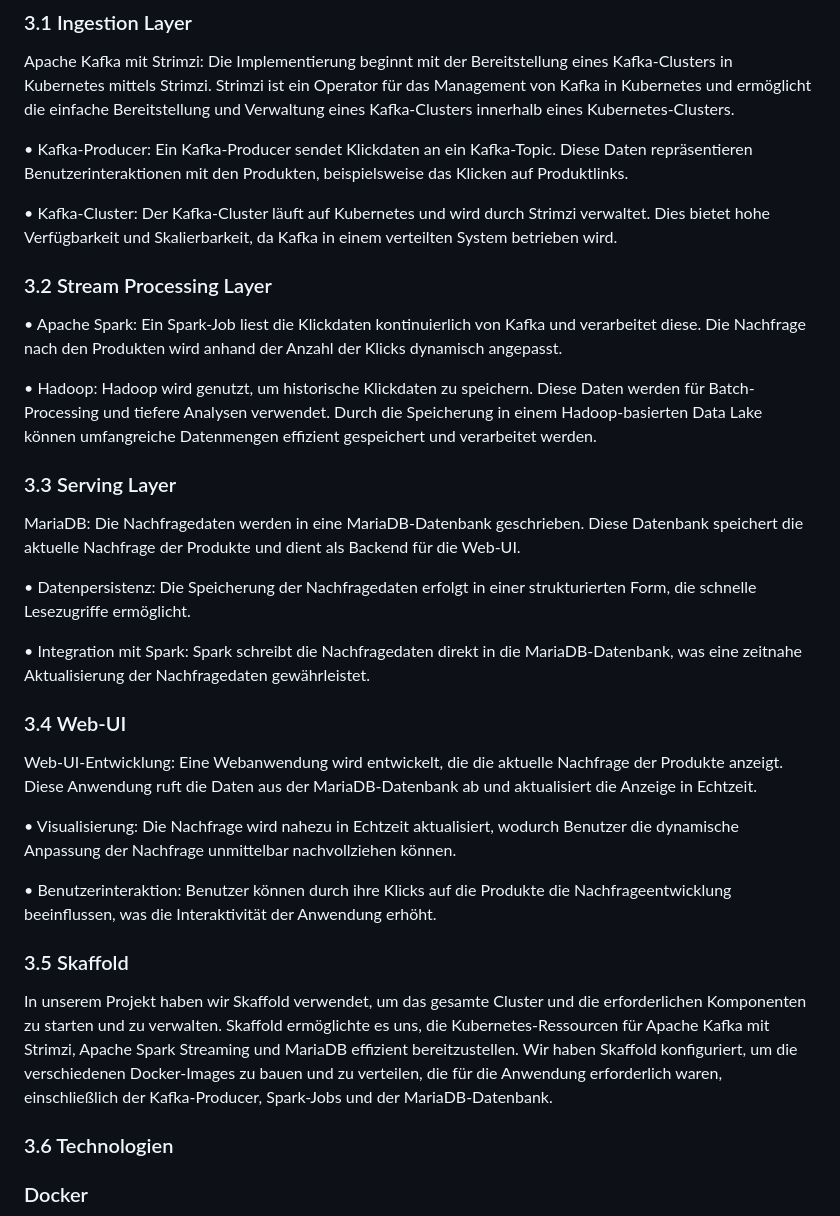
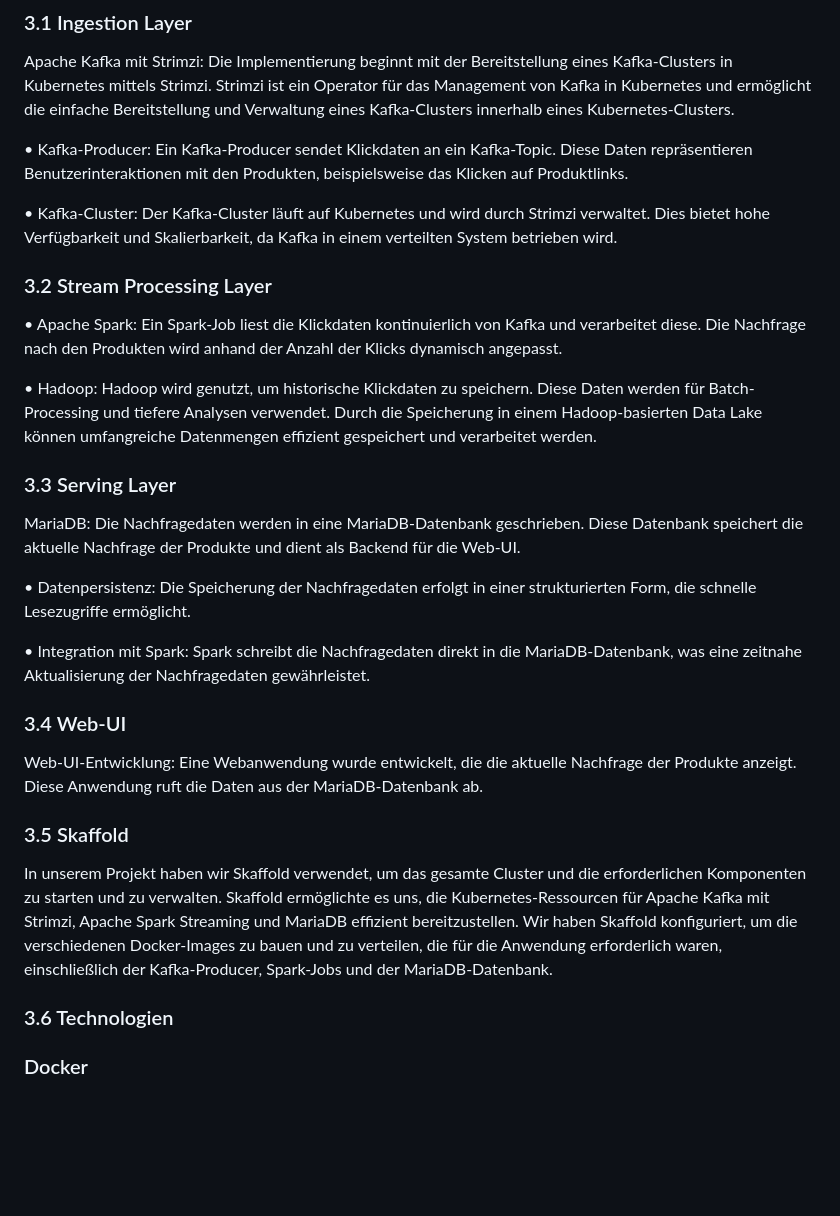
Before and after one commit to Finnatic2003/Big-Data, a Markdown page: README.md, the part around the change. Drawn GitHub-style; blank space fills up the shorter version.

```diff
--- a/README.md
+++ b/README.md
@@ -22,25 +22,26 @@ Apache Kafka mit Strimzi: Die Implementierung beginnt mit der Bereitstellung ein
 •	Kafka-Producer: Ein Kafka-Producer sendet Klickdaten an ein Kafka-Topic. Diese Daten repräsentieren Benutzerinteraktionen mit den Produkten, beispielsweise das Klicken auf Produktlinks.
 
 •	Kafka-Cluster: Der Kafka-Cluster läuft auf Kubernetes und wird durch Strimzi verwaltet. Dies bietet hohe Verfügbarkeit und Skalierbarkeit, da Kafka in einem verteilten System betrieben wird.
+
 ### 3.2 Stream Processing Layer
 
 •	Apache Spark: Ein Spark-Job liest die Klickdaten kontinuierlich von Kafka und verarbeitet diese. Die Nachfrage nach den Produkten wird anhand der Anzahl der Klicks dynamisch angepasst.
 
 •	Hadoop: Hadoop wird genutzt, um historische Klickdaten zu speichern. Diese Daten werden für Batch-Processing und tiefere Analysen verwendet. Durch die Speicherung in einem Hadoop-basierten Data Lake können umfangreiche Datenmengen effizient gespeichert und verarbeitet werden.
+
 ### 3.3 Serving Layer
 MariaDB: Die Nachfragedaten werden in eine MariaDB-Datenbank geschrieben. Diese Datenbank speichert die aktuelle Nachfrage der Produkte und dient als Backend für die Web-UI.
 
 •	Datenpersistenz: Die Speicherung der Nachfragedaten erfolgt in einer strukturierten Form, die schnelle Lesezugriffe ermöglicht.
 
 •	Integration mit Spark: Spark schreibt die Nachfragedaten direkt in die MariaDB-Datenbank, was eine zeitnahe Aktualisierung der Nachfragedaten gewährleistet.
+
 ### 3.4 Web-UI
-Web-UI-Entwicklung: Eine Webanwendung wird entwickelt, die die aktuelle Nachfrage der Produkte anzeigt. Diese Anwendung ruft die Daten aus der MariaDB-Datenbank ab und aktualisiert die Anzeige in Echtzeit.
+Web-UI-Entwicklung: Eine Webanwendung wurde entwickelt, die die aktuelle Nachfrage der Produkte anzeigt. Diese Anwendung ruft die Daten aus der MariaDB-Datenbank ab.
 
-•	Visualisierung: Die Nachfrage wird nahezu in Echtzeit aktualisiert, wodurch Benutzer die dynamische Anpassung der Nachfrage unmittelbar nachvollziehen können.
-
-•	Benutzerinteraktion: Benutzer können durch ihre Klicks auf die Produkte die Nachfrageentwicklung beeinflussen, was die Interaktivität der Anwendung erhöht.
 ### 3.5 Skaffold
 In unserem Projekt haben wir Skaffold verwendet, um das gesamte Cluster und die erforderlichen Komponenten zu starten und zu verwalten. Skaffold ermöglichte es uns, die Kubernetes-Ressourcen für Apache Kafka mit Strimzi, Apache Spark Streaming und MariaDB effizient bereitzustellen. Wir haben Skaffold konfiguriert, um die verschiedenen Docker-Images zu bauen und zu verteilen, die für die Anwendung erforderlich waren, einschließlich der Kafka-Producer, Spark-Jobs und der MariaDB-Datenbank.
+
 ### 3.6 Technologien
 ### Docker
 •	Container für Minikube
```
